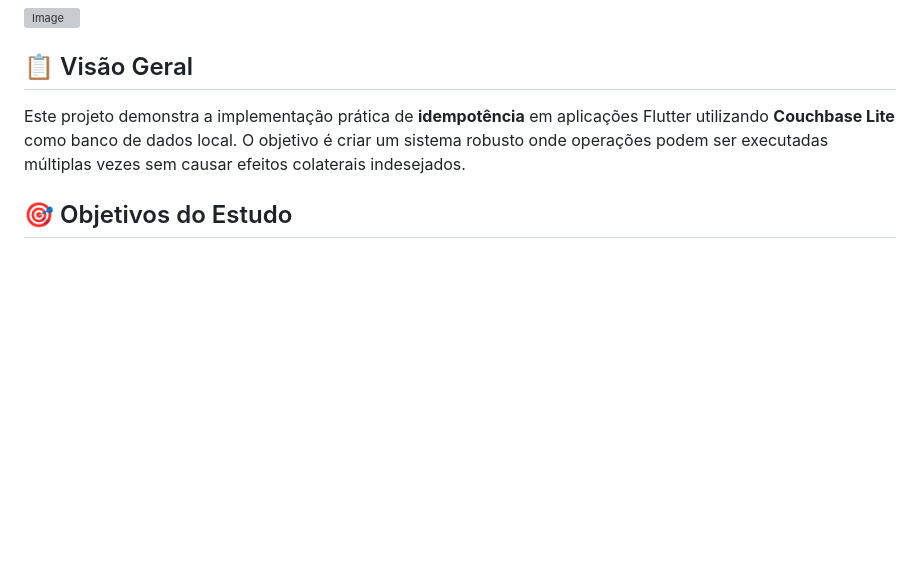
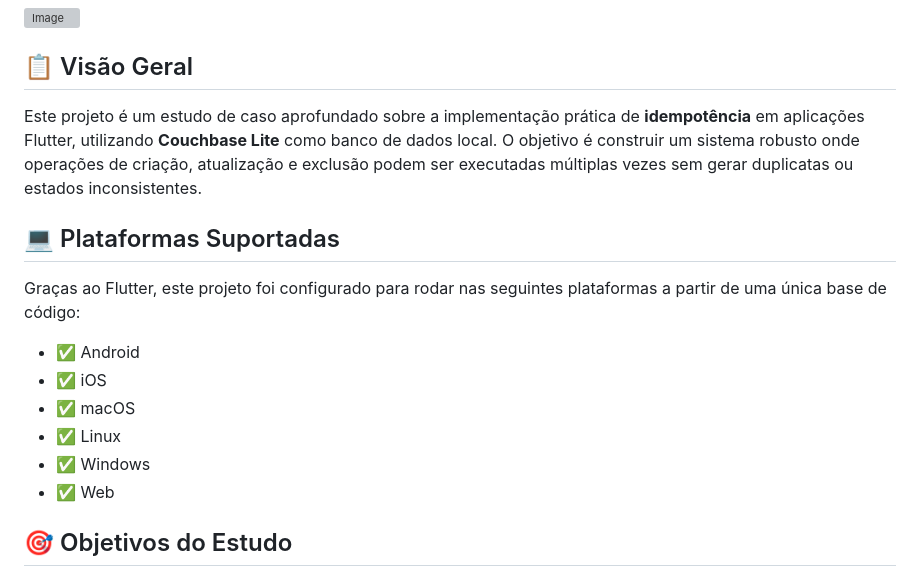
Before and after one commit to gladson/estudo-idempotencia-couchbase-lite, a Markdown page: README.md, the part around the change printed below. GitHub-like rendering; blank space fills up the shorter version; grey boxes are pictures that could not be loaded.

Commit message:
docs: atualização do README.md com melhorias na descrição do projeto e adição de seções sobre plataformas suportadas

```diff
--- a/README.md
+++ b/README.md
@@ -5,7 +9,18 @@
 
 ## 📋 Visão Geral
 
-Este projeto demonstra a implementação prática de **idempotência** em aplicações Flutter utilizando **Couchbase Lite** como banco de dados local. O objetivo é criar um sistema robusto onde operações podem ser executadas múltiplas vezes sem causar efeitos colaterais indesejados.
+Este projeto é um estudo de caso aprofundado sobre a implementação prática de **idempotência** em aplicações Flutter, utilizando **Couchbase Lite** como banco de dados local. O objetivo é construir um sistema robusto onde operações de criação, atualização e exclusão podem ser executadas múltiplas vezes sem gerar duplicatas ou estados inconsistentes.
+
+## 💻 Plataformas Suportadas
+
+Graças ao Flutter, este projeto foi configurado para rodar nas seguintes plataformas a partir de uma única base de código:
+
+- ✅ Android
+- ✅ iOS
+- ✅ macOS
+- ✅ Linux
+- ✅ Windows
+- ✅ Web
 
 ## 🎯 Objetivos do Estudo
 
```
Also changed, not shown: other parts of README.md (+5 -1 lines).
